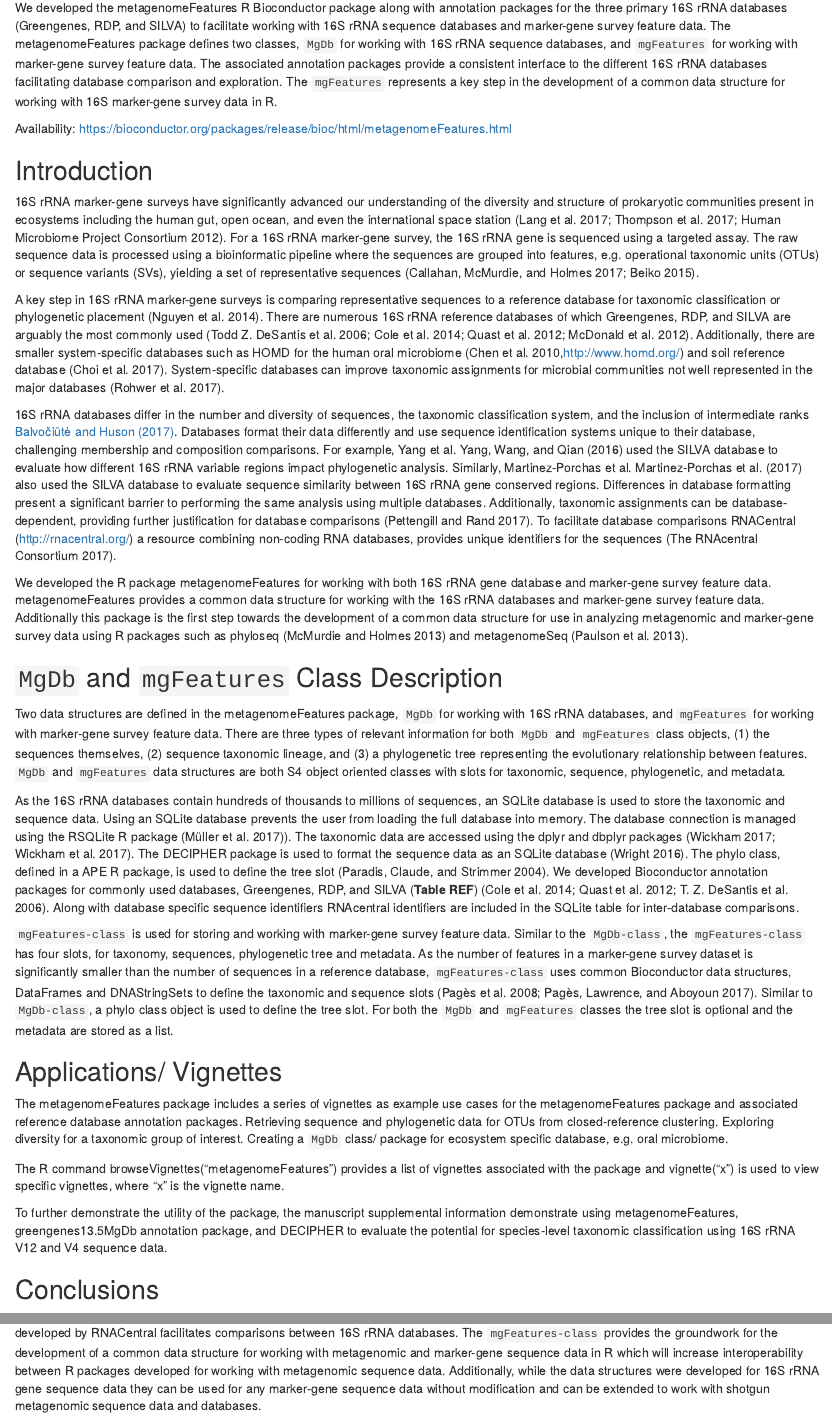
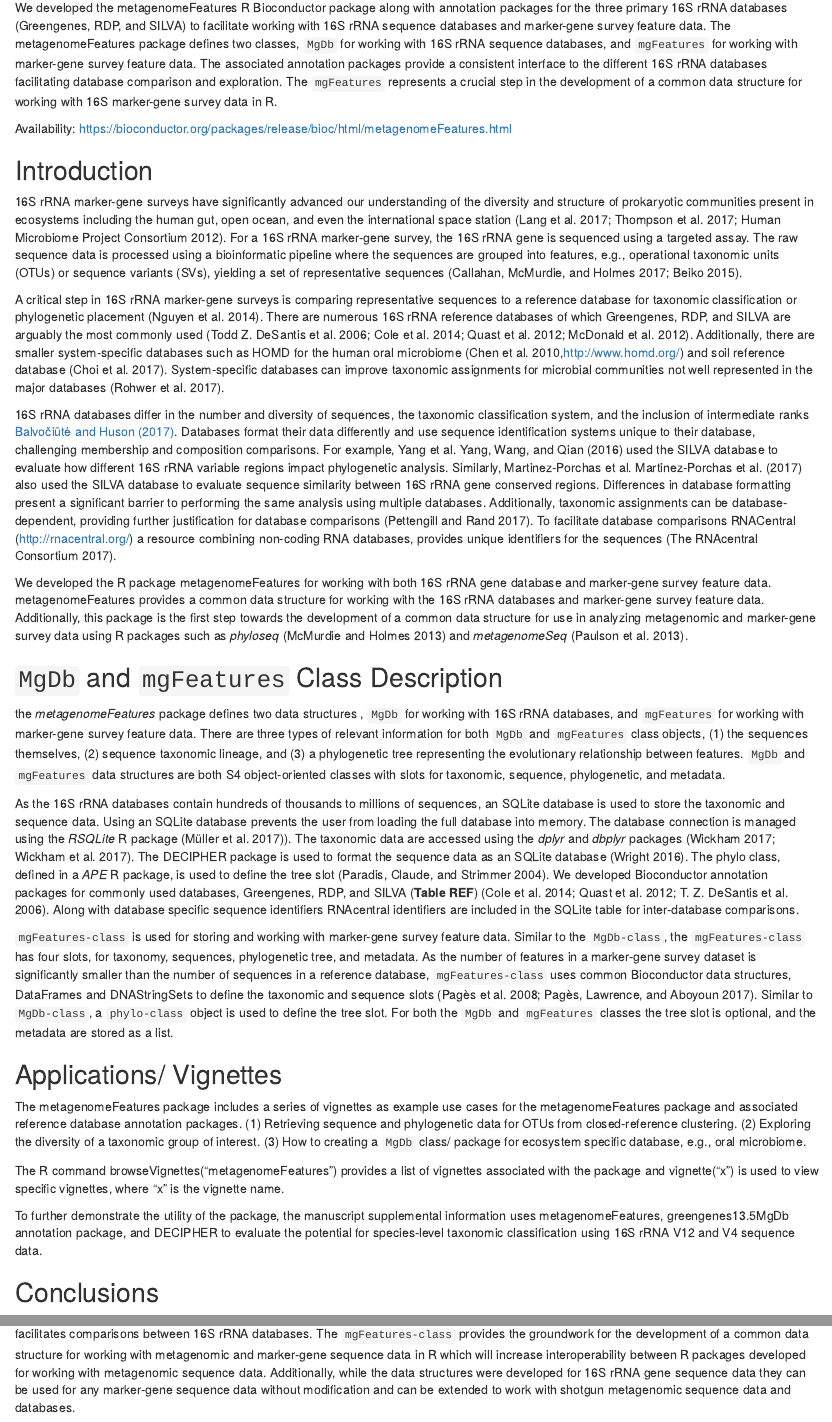
Before and after one commit to nate-d-olson/Dissertation, an R Markdown document (051_mgfeatures_manuscript.Rmd): the page in a window 1100 px wide, from 60 px down, and a second part further down, joined at a grey line. Rendered offline with R 4.5, knitr and Pandoc, with nearby package versions; drawn as R Markdown's standard HTML page in place of the format the file asks for.

Commit message:
grammar check

```diff
--- a/051_mgfeatures_manuscript.Rmd
+++ b/051_mgfeatures_manuscript.Rmd
@@ -1,16 +1,16 @@
 ## Abstract
-We developed the metagenomeFeatures R Bioconductor package along with annotation packages for the three primary 16S rRNA databases (Greengenes, RDP, and SILVA) to facilitate working with 16S rRNA sequence databases and marker-gene survey feature data. The metagenomeFeatures package defines two classes, `MgDb` for working with 16S rRNA sequence databases, and `mgFeatures` for working with marker-gene survey feature data. The associated annotation packages provide a consistent interface to the different 16S rRNA databases facilitating database comparison and exploration. The `mgFeatures` represents a key step in the development of a common data structure for working with 16S marker-gene survey data in R.
+We developed the metagenomeFeatures R Bioconductor package along with annotation packages for the three primary 16S rRNA databases (Greengenes, RDP, and SILVA) to facilitate working with 16S rRNA sequence databases and marker-gene survey feature data. The metagenomeFeatures package defines two classes, `MgDb` for working with 16S rRNA sequence databases, and `mgFeatures` for working with marker-gene survey feature data. The associated annotation packages provide a consistent interface to the different 16S rRNA databases facilitating database comparison and exploration. The `mgFeatures` represents a crucial step in the development of a common data structure for working with 16S marker-gene survey data in R.
 
 Availability: https://bioconductor.org/packages/release/bioc/html/metagenomeFeatures.html
 
 ## Introduction
-16S rRNA marker-gene surveys have significantly advanced our understanding of the diversity and structure of prokaryotic communities present in ecosystems including the human gut, open ocean, and even the international space station [@lang2017-jk;@Thompson2017;@human_microbiome_project_consortium2012-au]. For a 16S rRNA marker-gene survey, the 16S rRNA gene is sequenced using a targeted assay. The raw sequence data is processed using a bioinformatic pipeline where the sequences are grouped into features, e.g. operational taxonomic units (OTUs) or sequence variants (SVs), yielding a set of representative sequences [@callahan2017-zv;@beiko2015-bn].
+16S rRNA marker-gene surveys have significantly advanced our understanding of the diversity and structure of prokaryotic communities present in ecosystems including the human gut, open ocean, and even the international space station [@lang2017-jk;@Thompson2017;@human_microbiome_project_consortium2012-au]. For a 16S rRNA marker-gene survey, the 16S rRNA gene is sequenced using a targeted assay. The raw sequence data is processed using a bioinformatic pipeline where the sequences are grouped into features, e.g., operational taxonomic units (OTUs) or sequence variants (SVs), yielding a set of representative sequences [@callahan2017-zv;@beiko2015-bn].
 
-A key step in 16S rRNA marker-gene surveys is comparing representative sequences  to a reference database for taxonomic classification or phylogenetic placement [@nguyen2014tipp]. There are numerous 16S rRNA reference databases of which Greengenes, RDP, and SILVA are arguably the most commonly used [@desantis2006greengenes;@Cole2014;@quast2012silva;@McDonald2012-ro].  Additionally, there are smaller system-specific databases such as HOMD for the human oral microbiome [@chen2010-dw,http://www.homd.org/] and soil reference database [@choi2017-hv]. System-specific databases can improve taxonomic assignments for microbial communities not well represented in the major databases [@rohwer2017-fz].
+A critical step in 16S rRNA marker-gene surveys is comparing representative sequences to a reference database for taxonomic classification or phylogenetic placement [@nguyen2014tipp]. There are numerous 16S rRNA reference databases of which Greengenes, RDP, and SILVA are arguably the most commonly used [@desantis2006greengenes;@Cole2014;@quast2012silva;@McDonald2012-ro].  Additionally, there are smaller system-specific databases such as HOMD for the human oral microbiome [@chen2010-dw,http://www.homd.org/] and soil reference database [@choi2017-hv]. System-specific databases can improve taxonomic assignments for microbial communities not well represented in the major databases [@rohwer2017-fz].
 
 16S rRNA databases differ in the number and diversity of sequences, the taxonomic classification system, and the inclusion of intermediate ranks [@balvociute2017-su](Table \ref@(tab:dbTable)). Databases format their data differently and use sequence identification systems unique to their database, challenging membership and composition comparisons. For example, Yang et al. @yang2016sensitivity used the SILVA database to evaluate how different 16S rRNA variable regions impact phylogenetic analysis. Similarly, Martinez-Porchas et al. @Martinez-Porchas2017-pi also used the SILVA database to evaluate sequence similarity between 16S rRNA gene conserved regions. Differences in database formatting present a significant barrier to performing the same analysis using multiple databases. Additionally, taxonomic assignments can be database-dependent, providing further justification for database comparisons [@pettengill2017-jw]. To facilitate database comparisons RNACentral (http://rnacentral.org/) a resource combining non-coding RNA databases, provides unique identifiers for the sequences [@the_rnacentral_consortium2017-ai].
 
-We developed the R package metagenomeFeatures for working with both 16S rRNA gene database and marker-gene survey feature data. metagenomeFeatures provides a common data structure for working with the 16S rRNA databases and marker-gene survey feature data. Additionally this package is the first step towards the development of a common data structure for use in analyzing metagenomic and marker-gene survey data using R packages such as phyloseq [@mcmurdie2013-ij] and metagenomeSeq [@paulson2013-ew].
+We developed the R package metagenomeFeatures for working with both 16S rRNA gene database and marker-gene survey feature data. metagenomeFeatures provides a common data structure for working with the 16S rRNA databases and marker-gene survey feature data. Additionally, this package is the first step towards the development of a common data structure for use in analyzing metagenomic and marker-gene survey data using R packages such as _phyloseq_ [@mcmurdie2013-ij] and _metagenomeSeq_ [@paulson2013-ew].
 
 
 \begin{table}[]
@@ -27,21 +27,21 @@ SILVA      & 128.1   & 1,922,213 & Bergey’s         \\ \bottomrule
 \end{table}
 
 ## `MgDb` and `mgFeatures` Class Description
-Two data structures are defined in the metagenomeFeatures package, `MgDb` for working with 16S rRNA databases, and `mgFeatures` for working with marker-gene survey feature data. There are three types of relevant information for both `MgDb` and `mgFeatures` class objects, (1) the sequences themselves, (2) sequence taxonomic lineage, and (3) a phylogenetic tree representing the evolutionary relationship between features. `MgDb` and `mgFeatures` data structures are both S4 object oriented classes with slots for taxonomic, sequence, phylogenetic, and metadata.
+the _metagenomeFeatures_ package defines two data structures , `MgDb` for working with 16S rRNA databases, and `mgFeatures` for working with marker-gene survey feature data. There are three types of relevant information for both `MgDb` and `mgFeatures` class objects, (1) the sequences themselves, (2) sequence taxonomic lineage, and (3) a phylogenetic tree representing the evolutionary relationship between features. `MgDb` and `mgFeatures` data structures are both S4 object-oriented classes with slots for taxonomic, sequence, phylogenetic, and metadata.
 
-As the 16S rRNA databases contain hundreds of thousands to millions of sequences, an SQLite database is used to store the taxonomic and sequence data. Using an SQLite database prevents the user from loading the full database into memory. The database connection is managed using the RSQLite R package [@muller2017-ju]). The taxonomic data are accessed using the dplyr and dbplyr packages [@wickham2017-ed;@wickham2017-gv]. The DECIPHER package is used to format the sequence data as an SQLite database [@DECIPHER]. The phylo class, defined in a APE R package, is used to define the tree slot [@paradis2004-do]. We developed Bioconductor annotation packages for commonly used databases, Greengenes, RDP, and SILVA (__Table REF__) [@Cole2014;@quast2012silva;@desantis2006-pa]. Along with database specific sequence identifiers RNAcentral identifiers are included in the SQLite table for inter-database comparisons.
+As the 16S rRNA databases contain hundreds of thousands to millions of sequences, an SQLite database is used to store the taxonomic and sequence data. Using an SQLite database prevents the user from loading the full database into memory. The database connection is managed using the _RSQLite_ R package [@muller2017-ju]). The taxonomic data are accessed using the _dplyr_ and _dbplyr_ packages [@wickham2017-ed;@wickham2017-gv]. The DECIPHER package is used to format the sequence data as an SQLite database [@DECIPHER]. The phylo class, defined in a _APE_ R package, is used to define the tree slot [@paradis2004-do]. We developed Bioconductor annotation packages for commonly used databases, Greengenes, RDP, and SILVA (__Table REF__) [@Cole2014;@quast2012silva;@desantis2006-pa]. Along with database specific sequence identifiers RNAcentral identifiers are included in the SQLite table for inter-database comparisons.
 
-`mgFeatures-class` is used for storing and working with marker-gene survey feature data.  Similar to the `MgDb-class`, the `mgFeatures-class` has four slots, for taxonomy, sequences,  phylogenetic tree and metadata. As the number of features in a marker-gene survey dataset is significantly smaller than the number of sequences in a reference database, `mgFeatures-class` uses common Bioconductor data structures, DataFrames and DNAStringSets to define the taxonomic and sequence slots [@pages2008-xt;@pages2017-gh]. Similar to `MgDb-class`, a phylo class object is used to define the tree slot. For both the `MgDb` and `mgFeatures` classes the tree slot is optional and the metadata are stored as a list.
+`mgFeatures-class` is used for storing and working with marker-gene survey feature data.  Similar to the `MgDb-class`, the `mgFeatures-class` has four slots, for taxonomy, sequences,  phylogenetic tree, and metadata. As the number of features in a marker-gene survey dataset is significantly smaller than the number of sequences in a reference database, `mgFeatures-class` uses common Bioconductor data structures, DataFrames and DNAStringSets to define the taxonomic and sequence slots [@pages2008-xt;@pages2017-gh]. Similar to `MgDb-class`, a `phylo-class` object is used to define the tree slot. For both the `MgDb` and `mgFeatures` classes the tree slot is optional, and the metadata are stored as a list.
 
 ## Applications/ Vignettes
 The metagenomeFeatures package includes a series of vignettes as example use cases for the metagenomeFeatures package and associated reference database annotation packages.
-Retrieving sequence and phylogenetic data for OTUs from closed-reference clustering.
-Exploring diversity for a taxonomic group of interest.
-Creating a `MgDb` class/ package for ecosystem specific database, e.g. oral microbiome.
+(1) Retrieving sequence and phylogenetic data for OTUs from closed-reference clustering.
+(2) Exploring the diversity of a taxonomic group of interest.
+(3) How to creating a `MgDb` class/ package for ecosystem specific database, e.g., oral microbiome.
 
 The R command browseVignettes(“metagenomeFeatures”) provides a list of vignettes associated with the package and vignette(“x”) is used to view specific vignettes, where “x” is the vignette name.
 
-To further demonstrate the utility of the package, the manuscript supplemental information demonstrate using metagenomeFeatures, greengenes13.5MgDb annotation package, and DECIPHER to evaluate the potential for species-level taxonomic classification using 16S rRNA V12 and V4 sequence data.
+To further demonstrate the utility of the package, the manuscript supplemental information uses metagenomeFeatures, greengenes13.5MgDb annotation package, and DECIPHER to evaluate the potential for species-level taxonomic classification using 16S rRNA V12 and V4 sequence data.
 
 ## Conclusions
-The metagenomeFeatures package provides data structures and functions for working with 16S rRNA gene sequence reference databases and marker-gene survey feature data. The data structure provided by the `MgDb-class` in conjunction with the shared sequence identifier system developed by RNACentral facilitates comparisons between 16S rRNA databases. The `mgFeatures-class` provides the groundwork for the development of a common data structure for working with metagenomic and marker-gene sequence data in R which will increase interoperability between R packages developed for working with metagenomic sequence data. Additionally, while the data structures were developed for 16S rRNA gene sequence data they can be used for any marker-gene sequence data without modification and can be extended to work with shotgun metagenomic sequence data and databases.
+The metagenomeFeatures package provides data structures and functions for working with 16S rRNA databases and marker-gene survey feature data. The data structure provided by the `MgDb-class` in conjunction with the shared sequence identifier system developed by RNACentral facilitates comparisons between 16S rRNA databases. The `mgFeatures-class` provides the groundwork for the development of a common data structure for working with metagenomic and marker-gene sequence data in R which will increase interoperability between R packages developed for working with metagenomic sequence data. Additionally, while the data structures were developed for 16S rRNA gene sequence data they can be used for any marker-gene sequence data without modification and can be extended to work with shotgun metagenomic sequence data and databases.
```
Also changed, not shown: 031_count_manuscript.Rmd (+5 -3 lines), 041_div_manuscript.Rmd (+2 -2 lines).
